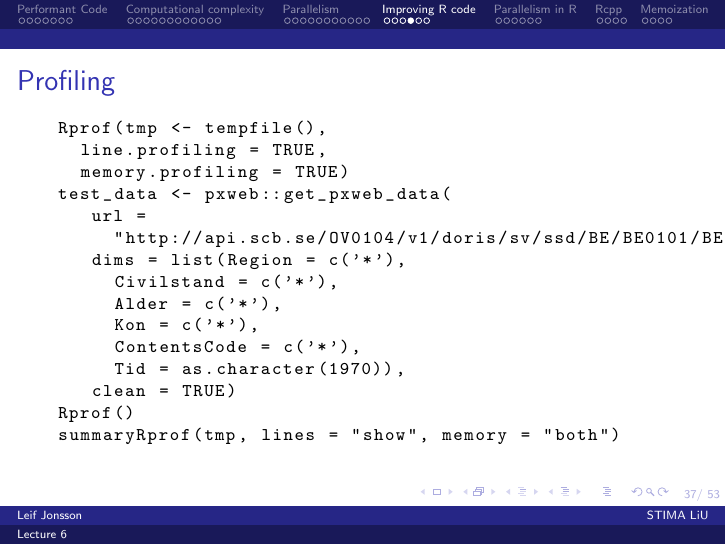
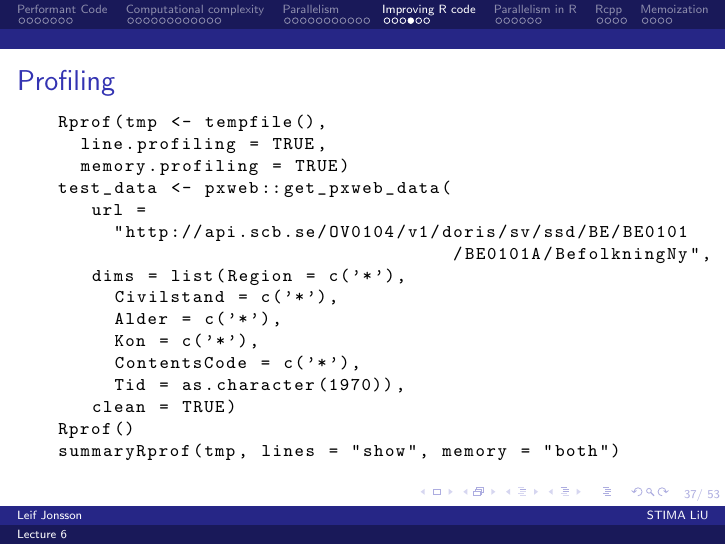
Before and after one commit to STIMALiU/AdvRCourse, LaTeX slides (LectureNotes/Lecture_6.tex): page 37 of 53. Compiled offline with pdfLaTeX.

Commit message:
Improved visibility of url

```diff
--- a/LectureNotes/Lecture_6.tex
+++ b/LectureNotes/Lecture_6.tex
@@ -562,13 +562,15 @@ for(i in 1:N)
 \end{frame}
 
 \defverbatim[colored]\lstProf{
-	\begin{lstlisting}[language=R,basicstyle=\ttfamily\footnotesize,keywordstyle=\color{black}]
+	\begin{lstlisting}[language=R,basicstyle=\ttfamily\footnotesize,
+	keywordstyle=\color{black}, showstringspaces=false]
 Rprof(tmp <- tempfile(),
   line.profiling = TRUE,
   memory.profiling = TRUE)
 test_data <- pxweb::get_pxweb_data(
    url =
-     "http://api.scb.se/OV0104/v1/doris/sv/ssd/BE/BE0101/BE0101A/BefolkningNy",
+     "http://api.scb.se/OV0104/v1/doris/sv/ssd/BE/BE0101
+                                   /BE0101A/BefolkningNy",
    dims = list(Region = c('*'),
      Civilstand = c('*'),
      Alder = c('*'),
```
Also changed, not shown: LectureNotes/Lecture_6.pdf.
